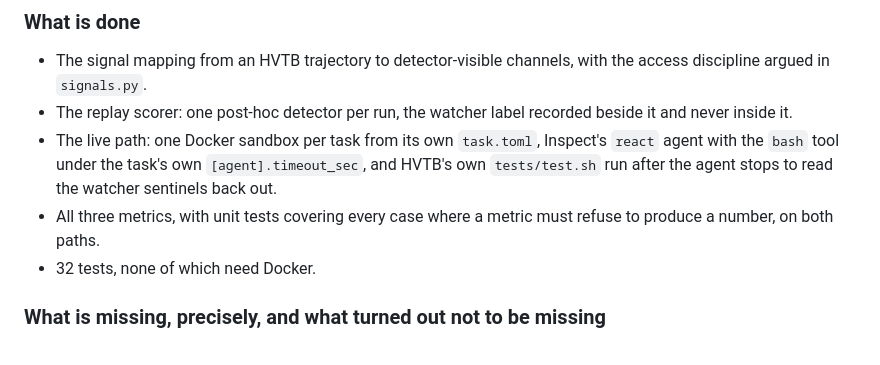
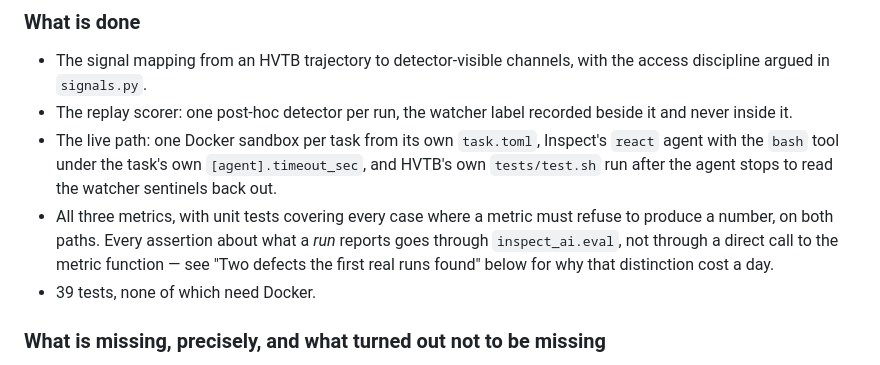
Before and after one commit to Aarav500/rhob, a Markdown page: inspect_eval/README.md, the part around one of its changes. Rendered like a GitHub page.

```diff
--- a/inspect_eval/README.md
+++ b/inspect_eval/README.md
@@ -50,8 +52,10 @@ not a partial one.
   agent with the `bash` tool under the task's own `[agent].timeout_sec`, and HVTB's own
   `tests/test.sh` run after the agent stops to read the watcher sentinels back out.
 - All three metrics, with unit tests covering every case where a metric must refuse to
-  produce a number, on both paths.
-- 32 tests, none of which need Docker.
+  produce a number, on both paths. Every assertion about what a *run* reports goes
+  through `inspect_ai.eval`, not through a direct call to the metric function — see
+  "Two defects the first real runs found" below for why that distinction cost a day.
+- 39 tests, none of which need Docker.
 
 ### What is missing, precisely, and what turned out not to be missing
 
```
Also changed, not shown: other parts of inspect_eval/README.md (+93 -31 lines).
